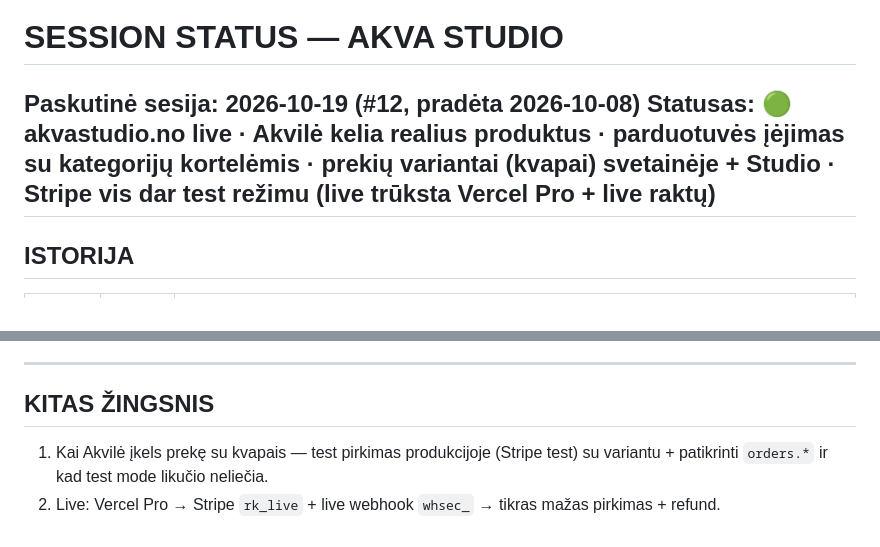
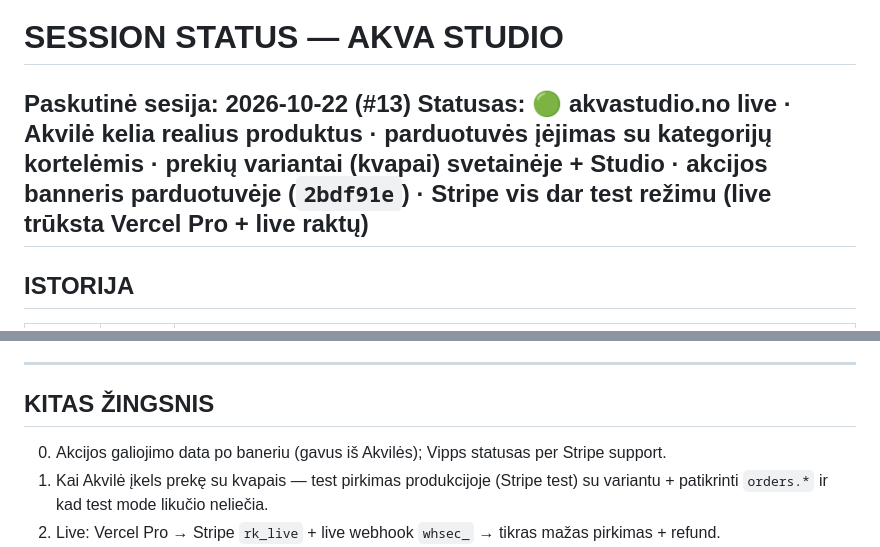
Before and after one commit to riko8825/Nerijus-griozio-studija, a Markdown page: SESSION_STATUS.md, 2 parts joined by grey strips. Rendered like a GitHub page.

```diff
--- a/SESSION_STATUS.md
+++ b/SESSION_STATUS.md
@@ -1,7 +1,7 @@
 # SESSION STATUS — AKVA STUDIO
 
-**Paskutinė sesija:** 2026-10-19 (#12, pradėta 2026-10-08)
-**Statusas:** 🟢 akvastudio.no live · Akvilė kelia realius produktus · **parduotuvės įėjimas su kategorijų kortelėmis** · **prekių variantai (kvapai)** svetainėje + Studio · Stripe vis dar test režimu (live trūksta Vercel Pro + live raktų)
+**Paskutinė sesija:** 2026-10-22 (#13)
+**Statusas:** 🟢 akvastudio.no live · Akvilė kelia realius produktus · **parduotuvės įėjimas su kategorijų kortelėmis** · **prekių variantai (kvapai)** svetainėje + Studio · **akcijos banneris** parduotuvėje (`2bdf91e`) · Stripe vis dar test režimu (live trūksta Vercel Pro + live raktų)
 ---
 
 ## ISTORIJA
@@ -558,6 +591,7 @@
 
 ## KITAS ŽINGSNIS
 
+0. Akcijos galiojimo data po baneriu (gavus iš Akvilės); Vipps statusas per Stripe support.
 1. Kai Akvilė įkels prekę su kvapais — test pirkimas produkcijoje (Stripe test) su variantu + patikrinti `orders.*` ir kad test mode likučio neliečia.
 2. Live: Vercel Pro → Stripe `rk_live` + live webhook `whsec_` → tikras mažas pirkimas + refund.
 3. Prekių atsiliepimų sprendimas (A variantas) + tikri atsiliepimai index'e; sąskaita Akvilei (kaina + rekvizitai).
```
Also changed, not shown: other parts of SESSION_STATUS.md (+33 -0 lines), PROJECT_STATUS.md (+5 -5 lines), src/docs/structure.md (+4 -4 lines).
